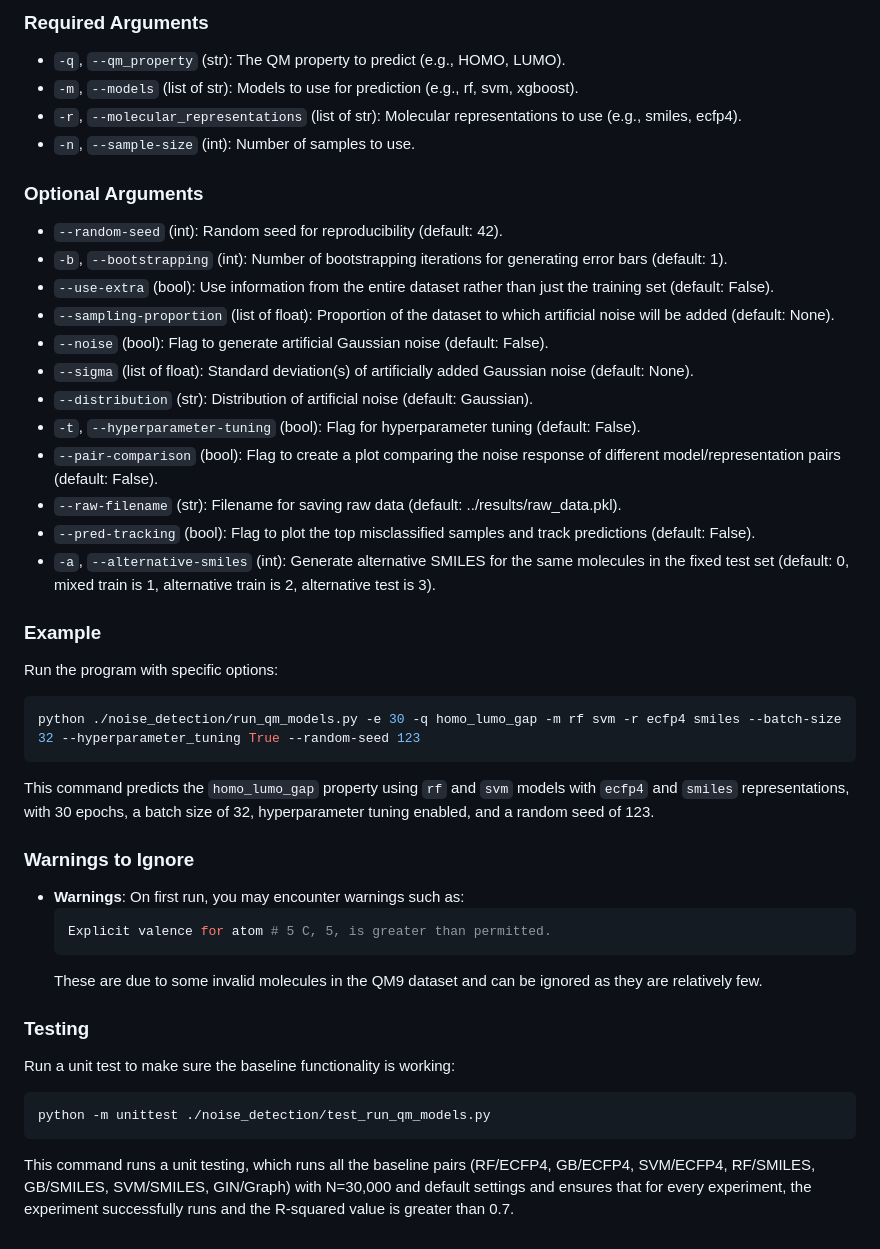
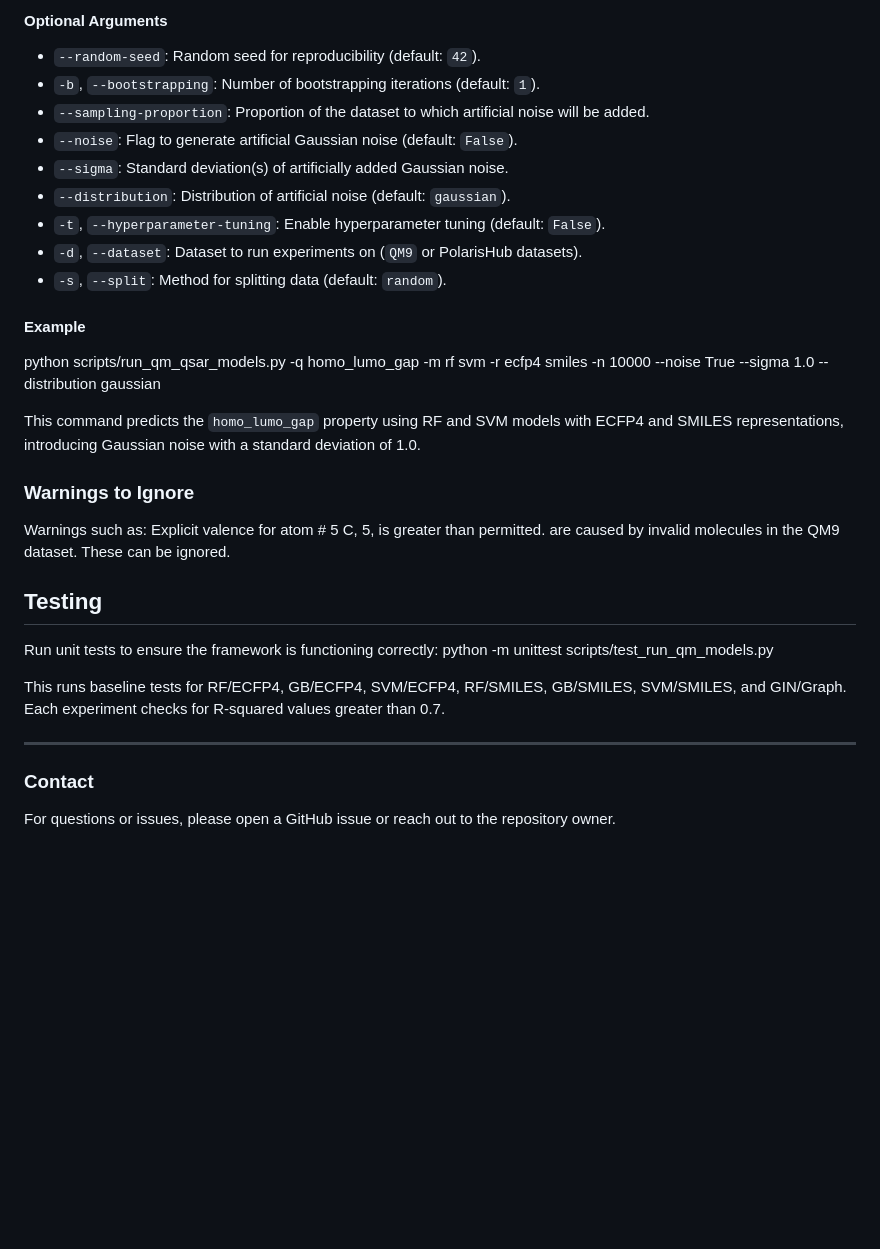
Before and after one commit to adpunt/qsar_qm_models, a Markdown page: README.md, the part around the change printed below. Rendered like a GitHub page; blank space fills up the shorter version.

````diff
--- a/README.md
+++ b/README.md
@@ -32,46 +60,33 @@ The framework uses command-line arguments for configuration. Below are the detai
 
-### Required Arguments
-- `-q`, `--qm_property` (str): The QM property to predict (e.g., HOMO, LUMO).
-- `-m`, `--models` (list of str): Models to use for prediction (e.g., rf, svm, xgboost).
-- `-r`, `--molecular_representations` (list of str): Molecular representations to use (e.g., smiles, ecfp4).
-- `-n`, `--sample-size` (int): Number of samples to use.
+#### Optional Arguments
+- `--random-seed`: Random seed for reproducibility (default: `42`).
+- `-b`, `--bootstrapping`: Number of bootstrapping iterations (default: `1`).
+- `--sampling-proportion`: Proportion of the dataset to which artificial noise will be added.
+- `--noise`: Flag to generate artificial Gaussian noise (default: `False`).
+- `--sigma`: Standard deviation(s) of artificially added Gaussian noise.
+- `--distribution`: Distribution of artificial noise (default: `gaussian`).
+- `-t`, `--hyperparameter-tuning`: Enable hyperparameter tuning (default: `False`).
+- `-d`, `--dataset`: Dataset to run experiments on (`QM9` or PolarisHub datasets).
+- `-s`, `--split`: Method for splitting data (default: `random`).
 
-### Optional Arguments
-- `--random-seed` (int): Random seed for reproducibility (default: 42).
-- `-b`, `--bootstrapping` (int): Number of bootstrapping iterations for generating error bars (default: 1).
-- `--use-extra` (bool): Use information from the entire dataset rather than just the training set (default: False).
-- `--sampling-proportion` (list of float): Proportion of the dataset to which artificial noise will be added (default: None).
-- `--noise` (bool): Flag to generate artificial Gaussian noise (default: False).
-- `--sigma` (list of float): Standard deviation(s) of artificially added Gaussian noise (default: None).
-- `--distribution` (str): Distribution of artificial noise (default: Gaussian).
-- `-t`, `--hyperparameter-tuning` (bool): Flag for hyperparameter tuning (default: False).
-- `--pair-comparison` (bool): Flag to create a plot comparing the noise response of different model/representation pairs (default: False).
-- `--raw-filename` (str): Filename for saving raw data (default: ../results/raw_data.pkl).
-- `--pred-tracking` (bool): Flag to plot the top misclassified samples and track predictions (default: False).
-- `-a`, `--alternative-smiles` (int): Generate alternative SMILES for the same molecules in the fixed test set (default: 0, mixed train is 1, alternative train is 2, alternative test is 3).
+#### Example
+python scripts/run_qm_qsar_models.py -q homo_lumo_gap -m rf svm -r ecfp4 smiles -n 10000 --noise True --sigma 1.0 --distribution gaussian
 
-### Example
-
-Run the program with specific options:
-```bash
-python ./noise_detection/run_qm_models.py -e 30 -q homo_lumo_gap -m rf svm -r ecfp4 smiles --batch-size 32 --hyperparameter_tuning True --random-seed 123
-```
-
-This command predicts the `homo_lumo_gap` property using `rf` and `svm` models with `ecfp4` and `smiles` representations, with 30 epochs, a batch size of 32, hyperparameter tuning enabled, and a random seed of 123.
+This command predicts the `homo_lumo_gap` property using RF and SVM models with ECFP4 and SMILES representations, introducing Gaussian noise with a standard deviation of 1.0.
 
 ### Warnings to Ignore
+Warnings such as:
+Explicit valence for atom # 5 C, 5, is greater than permitted.
+are caused by invalid molecules in the QM9 dataset. These can be ignored.
 
-- **Warnings**: On first run, you may encounter warnings such as:
-	```sh
-	Explicit valence for atom # 5 C, 5, is greater than permitted.
-	```
-	These are due to some invalid molecules in the QM9 dataset and can be ignored as they are relatively few.
+## Testing
 
-### Testing
+Run unit tests to ensure the framework is functioning correctly:
+python -m unittest scripts/test_run_qm_models.py
 
-Run a unit test to make sure the baseline functionality is working:
-```bash
-python -m unittest ./noise_detection/test_run_qm_models.py
-```
+This runs baseline tests for RF/ECFP4, GB/ECFP4, SVM/ECFP4, RF/SMILES, GB/SMILES, SVM/SMILES, and GIN/Graph. Each experiment checks for R-squared values greater than 0.7.
 
-This command runs a unit testing, which runs all the baseline pairs (RF/ECFP4, GB/ECFP4, SVM/ECFP4, RF/SMILES, GB/SMILES, SVM/SMILES, GIN/Graph) with N=30,000 and default settings and ensures that for every experiment, the experiment successfully runs and the R-squared value is greater than 0.7.
+---
+
+### Contact
+For questions or issues, please open a GitHub issue or reach out to the repository owner.
````
Also changed, not shown: other parts of README.md (+48 -20 lines).
